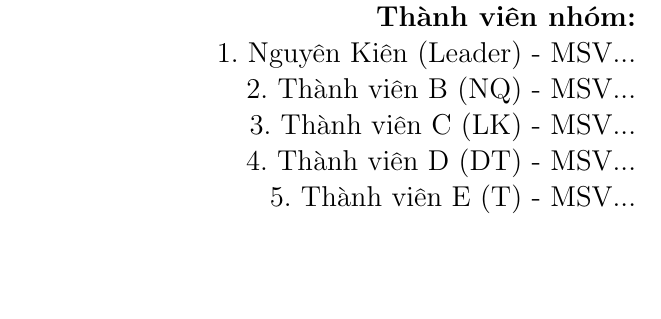
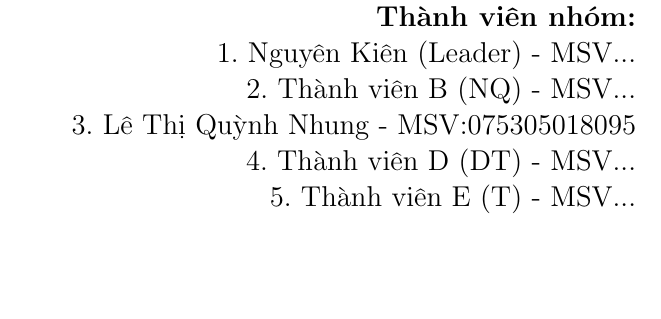
Before and after one commit to Kien2006ez/SWP391_AutoWashPro, a LaTeX book (report/main.tex, which reads report/chapters/00-frontmatter.tex): part of page 1 of 25, cut so that both start at the same text. Compiled offline with pdfLaTeX.

Commit message:
Update 00-frontmatter.tex

```diff
--- a/report/chapters/00-frontmatter.tex
+++ b/report/chapters/00-frontmatter.tex
@@ -20,7 +20,7 @@
     \textbf{Thành viên nhóm:} \\
     1. Nguyên Kiên (Leader) - MSV... \\
     2. Thành viên B (NQ) - MSV... \\
-    3. Thành viên C (LK) - MSV... \\
+    3. Lê Thị Quỳnh Nhung - MSV:075305018095 \\
     4. Thành viên D (DT) - MSV... \\
     5. Thành viên E (T) - MSV... \\
     % Điền đủ 7 người vào đây nhé
```
